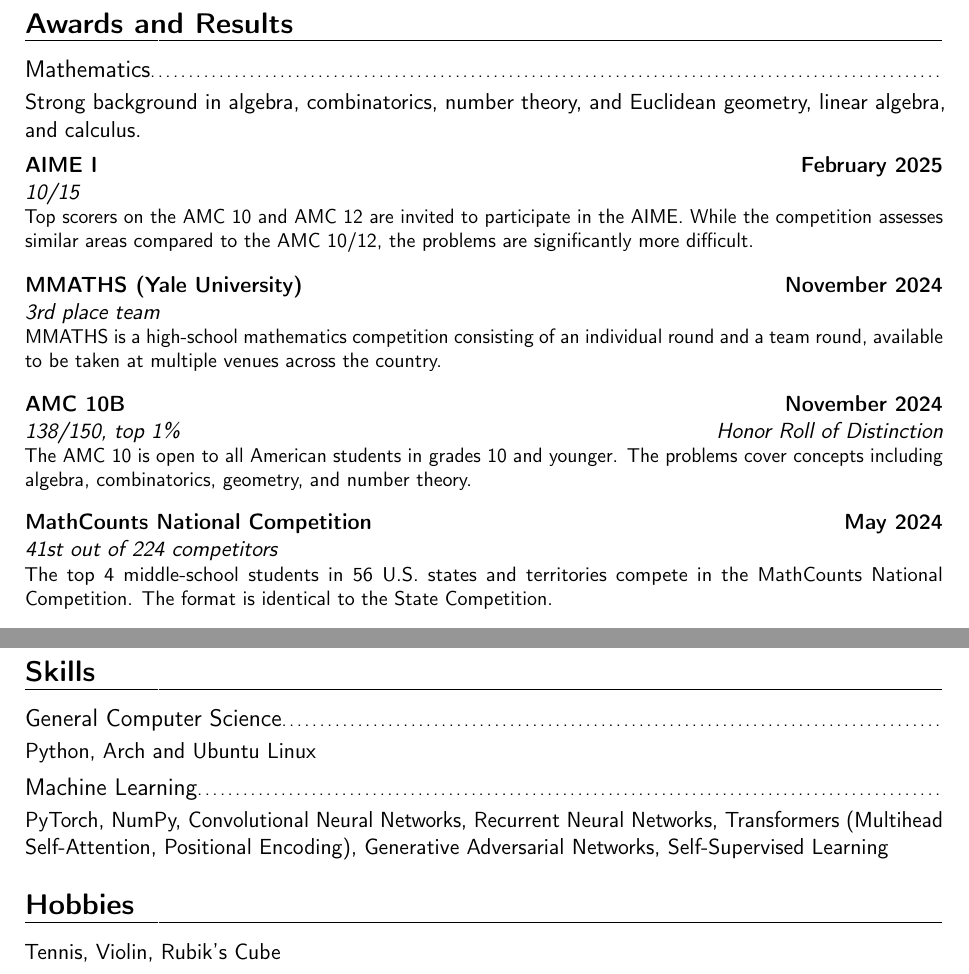
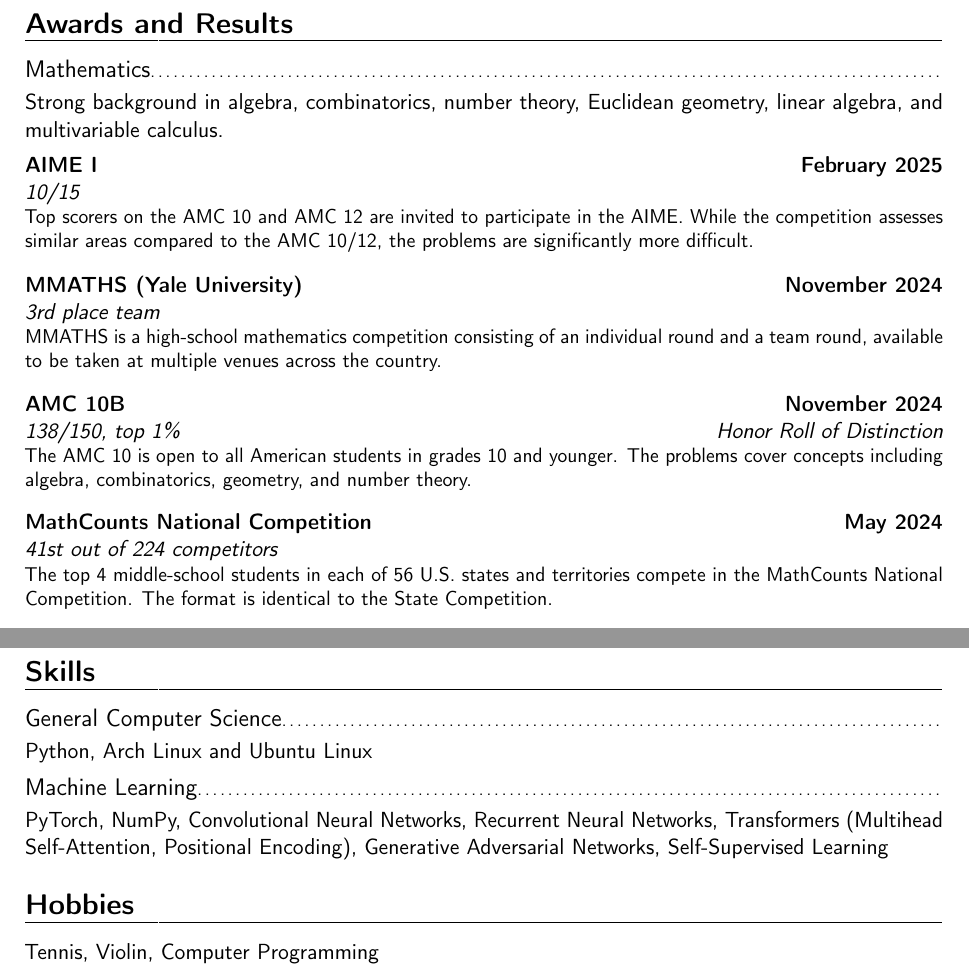
Before and after one commit to extouchtriangle/cv, a LaTeX CV (cv.tex): two parts of pages 1 and 2 of 2, joined at a grey line, cut so that both start at the same text. Compiled offline with pdfLaTeX.

```diff
--- a/cv.tex
+++ b/cv.tex
@@ -39,8 +39,8 @@
 \entry{Fall 2022 -- present}{WW-P Community Middle School}{Student}{}{}{}
 \section{Awards and Results}
 \subsection{Mathematics}
-Strong background in algebra, combinatorics, number theory, and
-Euclidean geometry, linear algebra, and calculus.
+Strong background in algebra, combinatorics, number theory,
+Euclidean geometry, linear algebra, and multivariable calculus.
 \vskip 0.1in
 \entry{February 2025}{AIME I}{10/15}{}{}{Top scorers on the AMC 10
   and AMC 12 are invited to participate in the AIME. While the
@@ -55,7 +55,7 @@
   The problems cover concepts including algebra, combinatorics, geometry, and
 number theory.}
 \entry{May 2024}{MathCounts National Competition}{41st out of 224
-competitors}{}{}{The top 4 middle-school students in 56 U.S. states
+competitors}{}{}{The top 4 middle-school students in each of 56 U.S. states
   and territories
   compete in the MathCounts National Competition. The format is identical to the
 State Competition.}
@@ -81,12 +81,12 @@
 }
 \section{Skills}
 \subsection{General Computer Science}
-Python, Arch and Ubuntu Linux
+Python, Arch Linux and Ubuntu Linux
 \subsection{Machine Learning}
 PyTorch, NumPy, Convolutional Neural Networks, Recurrent Neural Networks,
 Transformers (Multihead Self-Attention, Positional Encoding),
 Generative Adversarial Networks,
 Self-Supervised Learning
 \section{Hobbies}
-Tennis, Violin, Rubik's Cube
+Tennis, Violin, Computer Programming
 \end{document}
```
Also changed, not shown: winlab-essay.tex (+5 -3 lines), cv.pdf, transcript8.pdf (added), winlab-essay.pdf.
